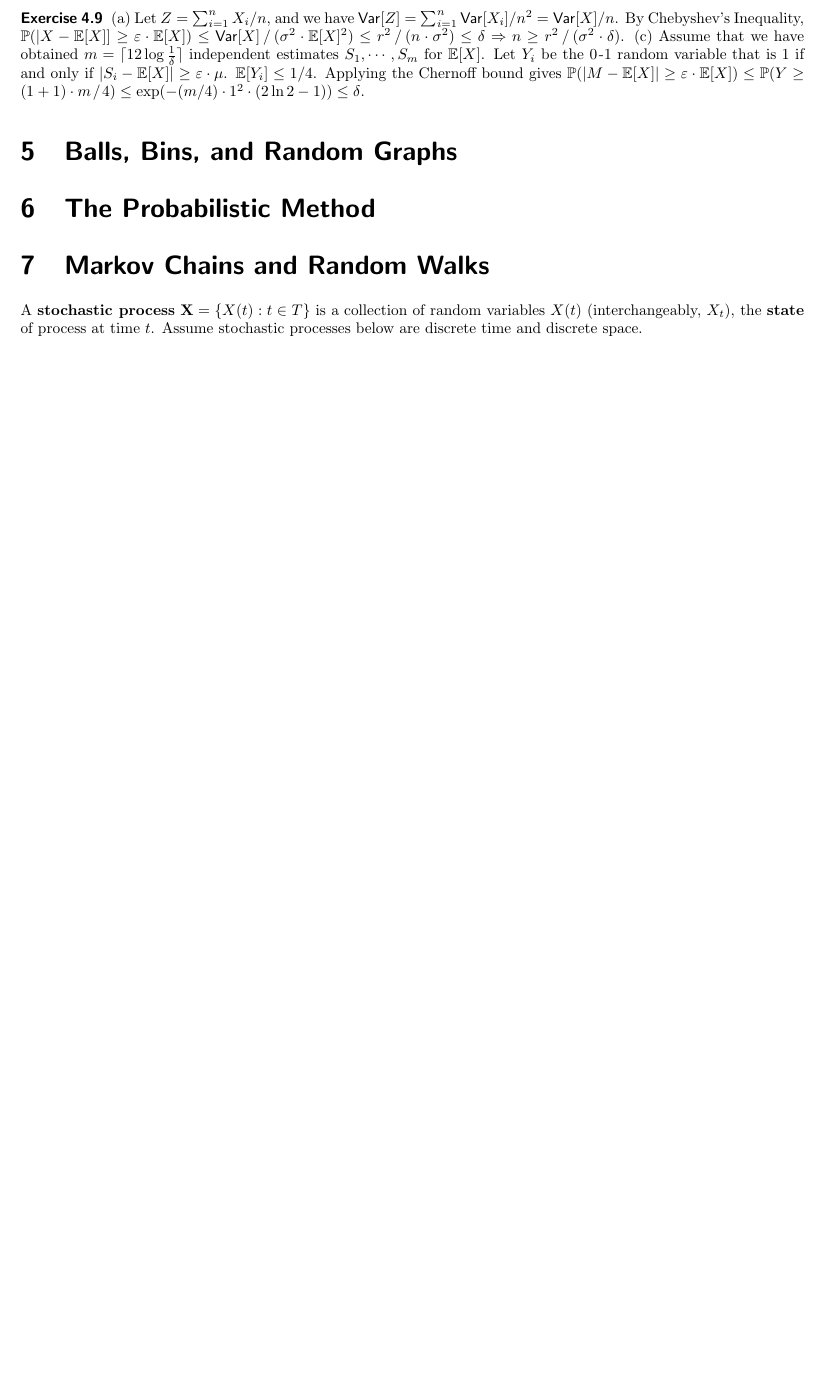
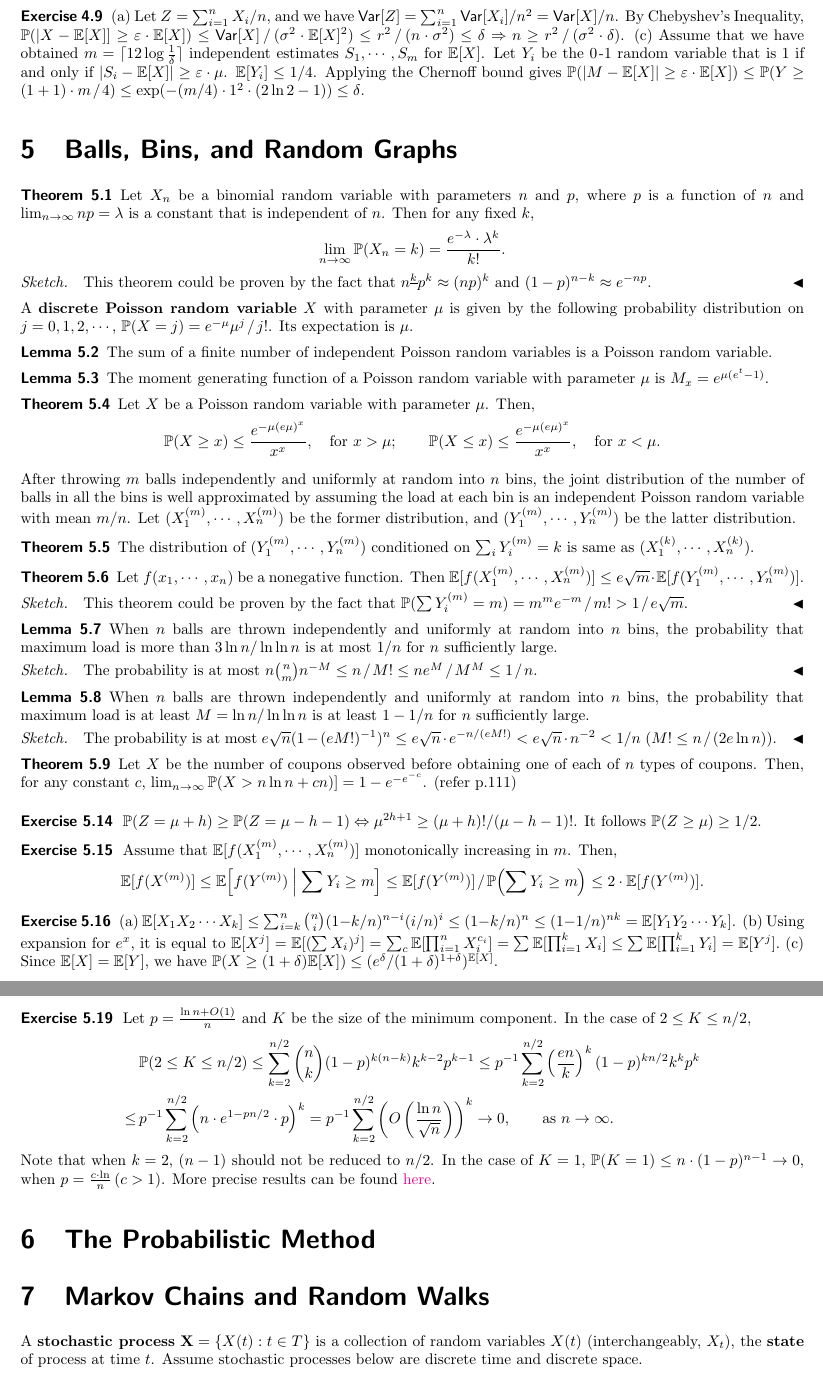
Before and after one commit to xuzhean/Notes-on-Probability-and-Computing, a LaTeX document (main.tex, which reads ch05.tex): part of page 6 of 8 before the commit and two parts of pages 6 and 7 of 9 after it, the two joined at a grey line, cut so that both start at the same text, the shorter picture padded with empty space. Compiled offline with pdfLaTeX.

Commit message:
upd ch05

```diff
--- a/ch05.tex
+++ b/ch05.tex
@@ -5,4 +5,88 @@
 
 \section{Balls, Bins, and Random Graphs}
 
+\begin{theorem}
+	Let $X_n$ be a binomial random variable with parameters $n$ and $p$, where $p$ is a function of $n$ and $\lim_{n\ra\infty}np=\lambda$ is a constant that is independent of $n$. Then for any fixed $k$,
+	\[
+		\lim_{n\ra\infty}\Pb(X_n=k)=\frac{e^{-\lambda}\cdot\lambda^k}{k!}.
+	\]
+\end{theorem}
+
+\begin{sketch}
+	This theorem could be proven by the fact that $n^{\underline k}p^k\approx (np)^k$ and $(1-p)^{n-k}\approx e^{-np}$.
+\end{sketch}
+
+A \tb{discrete Poisson random variable} $X$ with parameter $\mu$ is given by the following probability distribution on $j=0,1,2,\cdots$, $\Pb(X=j)=e^{-\mu}\mu^j\Div j!$. Its expectation is $\mu$.
+
+\begin{lemma}
+	The sum of a finite number of independent Poisson random variables is a Poisson random variable.
+\end{lemma}
+
+\begin{lemma}
+	The moment generating function of a Poisson random variable with parameter $\mu$ is $M_x=e^{\mu(e^t-1)}$.
+\end{lemma}
+
+\begin{theorem}
+	Let $X$ be a Poisson random variable with parameter $\mu$. Then,
+	\[
+	\Pb(X\ge x)\le\frac{e^{-\mu(e\mu)^x}}{x^x},\quad \text{for } x>\mu;\qquad \Pb(X\le x)\le\frac{e^{-\mu(e\mu)^x}}{x^x},\quad\text{for }x<\mu.
+	\]
+\end{theorem}
+
+After throwing $m$ balls independently and uniformly at random into $n$ bins, the joint distribution of the number of balls in all the bins is well approximated by assuming the load at each bin is an independent Poisson random variable with mean $m/n$.
+Let $(X^{(m)}_1,\cdots,X^{(m)}_n)$ be the former distribution, and $(Y^{(m)}_1,\cdots,Y^{(m)}_n)$ be the latter distribution.
+
+\begin{theorem}
+	The distribution of $(Y^{(m)}_1,\cdots,Y^{(m)}_n)$ conditioned on $\sum_{i}Y^{(m)}_i=k$ is same as $(X^{(k)}_1,\cdots,X^{(k)}_n)$.
+\end{theorem}
+
+\begin{theorem}
+	Let $f(x_1,\cdots,x_n)$ be a nonegative function. Then $\E[f(X^{(m)}_1,\cdots,X^{(m)}_n)]\le e\sqrt m\cdot\E[f(Y^{(m)}_1,\cdots,Y^{(m)}_n)]$.
+\end{theorem}
+
+\begin{sketch}
+	This theorem could be proven by the fact that $\Pb(\sum Y^{(m)}_i=m)=m^me^{-m}\Div m!>1\Div e\sqrt{m}$.
+\end{sketch}
+
+\begin{lemma}
+	When $n$ balls are thrown independently and uniformly at random into $n$ bins, the probability that maximum load is more than $3\ln n / \ln\ln n$ is at most $1/n$ for $n$ sufficiently large.
+\end{lemma}
+
+\begin{sketch}
+	The probability is at most $n\binom{n}{m} n^{-M}\le n\Div M!\le ne^{M}\Div M^M\le 1\Div  n$.
+\end{sketch}
+
+\begin{lemma}
+	When $n$ balls are thrown independently and uniformly at random into $n$ bins, the probability that maximum load is at least $M = \ln n / \ln\ln n$ is at least $1-1/n$ for $n$ sufficiently large.
+\end{lemma}
+
+\begin{sketch}
+	The probability is at most $e\sqrt{n}(1-(eM!)^{-1})^n\le e\sqrt{n}\cdot e^{-n/(eM!)}<e\sqrt{n}\cdot n^{-2}<1/n$ ($M!\le n \Div (2e\ln n$)).
+\end{sketch}
+
+\begin{theorem}
+	Let $X$ be the number of coupons observed before obtaining one of each of $n$ types of coupons. Then, for any constant $c$, $\lim_{n\ra\infty}\Pb(X>n\ln n+cn)]=1-e^{-e^{-c}}$. (refer p.111)
+\end{theorem}
+
+\bigskip
+
+\ex{5.14} $\Pb(Z=\mu+h)\ge\Pb(Z=\mu-h-1)\Lra \mu^{2h+1}\ge (\mu+h)! / (\mu-h-1)!$. It follows $\Pb(Z\ge \mu)\ge 1/2$.
+
+\ex{5.15} Assume that $\E[f(X^{(m)}_1,\cdots,X^{(m)}_n)]$ monotonically increasing in $m$. Then,
+\[
+	\E[f(X^{(m)})]\le\E\Bigl[f(Y^{(m)}) \Bigm|  \sum Y_i\ge m\Bigr]\le \E[f(Y^{(m)})] \Div \Pb\Bigl(\sum Y_i\ge m\Bigr) \le 2 \cdot \E[f(Y^{(m)})].
+\]
+
+\ex{5.16} (a) $\E[X_1X_2\cdots X_k]\le\sum_{i=k}^{n}\binom n i (1-k/n)^{n-i}(i/n)^{i}\le(1-k/n)^n\le(1-1/n)^{nk}=\E[Y_1Y_2\cdots Y_k]$. (b) Using expansion for $e^x$, it is equal to $\E[X^j]=\E[(\sum X_i)^j]=\sum_c\E[\prod_{i=1}^{n}X_i^{c_i}]=\sum\E[\prod_{i=1}^{k}X_i]\le\sum\E[\prod_{i=1}^{k}Y_i]=\E[Y^j].$
+(c) Since $\E[X]=\E[Y]$, we have $\Pb(X\ge (1+\delta)\E[X])\le (e^\delta/(1+\delta)^{1+\delta})^{\E[X]}$.
+
+\ex{5.19} Let $p = \frac{\ln n+O(1)}{n}$ and $K$ be the size of the minimum component. In the case of  $2\le K\le n/2$,
+\[
+	\begin{split}
+		&\Pb(2\le K\le n/2)\le\sum_{k=2}^{n/2}\binom{n}{k}(1-p)^{k(n-k)}k^{k-2}p^{k-1}\le p^{-1}\sum_{k=2}^{n/2}\left(\frac{en}{k}\right)^k(1-p)^{kn/2}k^kp^k\\
+		\le\,&p^{-1}\sum_{k=2}^{n/2}\left(n\cdot e^{1-pn/2}\cdot p\right)^k=p^{-1}\sum_{k=2}^{n/2}\left(O\left(\frac{\ln n}{\sqrt n}\right)\right)^k \ra 0,\qquad \text{as } n\ra\infty.
+	\end{split}
+\]
+Note that when $k=2$, $(n-1)$ should not be reduced to $n/2$. In the case of $K=1$, $\Pb(K=1)\le n\cdot(1-p)^{n-1}\ra 0$, when $p=\frac{c\cdot \ln}{n}\,(c>1)$. More precise results can be found \href{https://www.math.cmu.edu/~af1p/MAA2005/L2.pdf}{here}.
+
 \end{document}
--- a/main.tex
+++ b/main.tex
@@ -34,7 +34,7 @@
 \newtheorem{remark}{Remark}
 \newtheorem{example}{Example}[section]
 \declaretheoremstyle[
-  spaceabove=\parskip,
+  spaceabove=0.3em,
   spacebelow=0em,
   headfont=\normalfont\itshape,
   postheadspace=1em,
@@ -44,6 +44,8 @@
 ]{pf}
 \declaretheorem[name={solution},style=mystyle,unnumbered,
 ]{sol}
+\declaretheorem[name={Sketch},style=mystyle,unnumbered,
+]{sketch}
 \renewcommand{\proofname}{proof}
 \newenvironment{solution}{\begin{proof}[solution]}{\end{proof}}
 
@@ -61,11 +63,13 @@
 \newcommand{\ti}{\textit}
 \newcommand{\Ra}{\Rightarrow}
 \newcommand{\ra}{\rightarrow}
+\newcommand{\Lra}{\Leftrightarrow}
 \newcommand{\eps}{\varepsilon}
 \newcommand{\D}{\mathrm{d}\;\!}
 \newcommand{\Div}{\;\!/\;\!}
 \newcommand{\ex}[1]{{\bs Exercise #1\;}}
 \newcommand{\na}[1]{\tb{(#1)}}
+\newcommand{\Note}{\vskip -0.3em \hspace*{2em}}
 \newcommand{\rnum}[1]{\uppercase\expandafter{\romannumeral #1\relax}}
 \newcommand{\minispacing}{
 \setlength{\abovedisplayshortskip}{0.5em}
```
Also changed, not shown: ch04.tex (+1 -1 lines), main.pdf.
